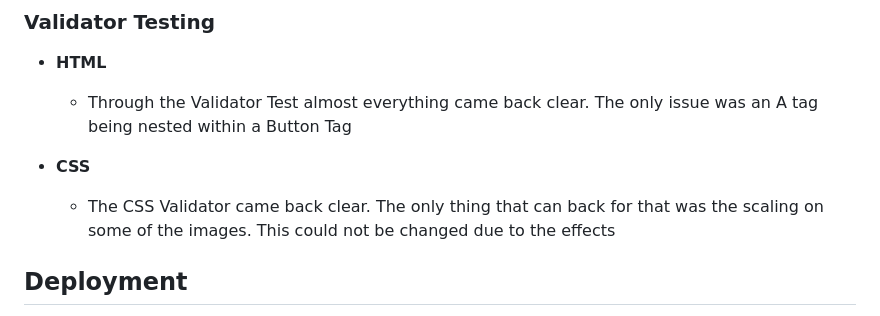
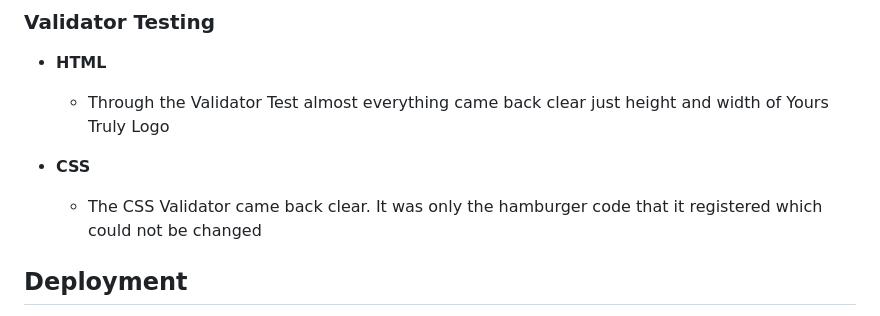
Before and after one commit to Cmorgan21/Yours-Truly, a Markdown page: README.md, the part around the change. GitHub-like rendering.

Commit message:
modify read.me

```diff
--- a/README.md
+++ b/README.md
@@ -128,10 +128,10 @@ Yours Truly's aim is to target an audience that are looking to take that step to
 
 ### Validator Testing
 - __HTML__
-    - Through the Validator Test almost everything came back clear. The only issue was an A tag being nested within a Button Tag
+    - Through the Validator Test almost everything came back clear just height and width of Yours Truly Logo
 
 -  __CSS__
-    - The CSS Validator came back clear. The only thing that can back for that was the scaling on some of the images. This could not be changed due to the effects
+    - The CSS Validator came back clear. It was only the hamburger code that it registered which could not be changed
 
 ## Deployment
 - The site was deployed to GitHub pages. The steps to deploy are as follows:
```
